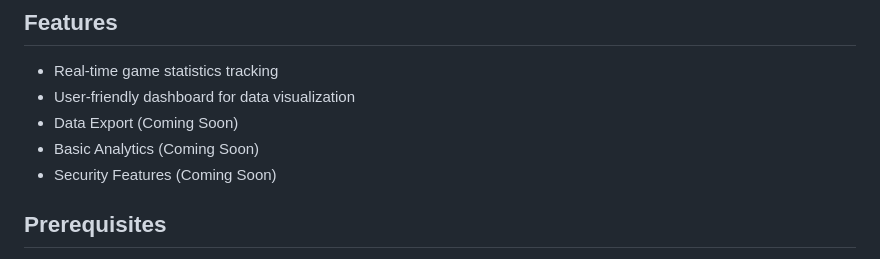
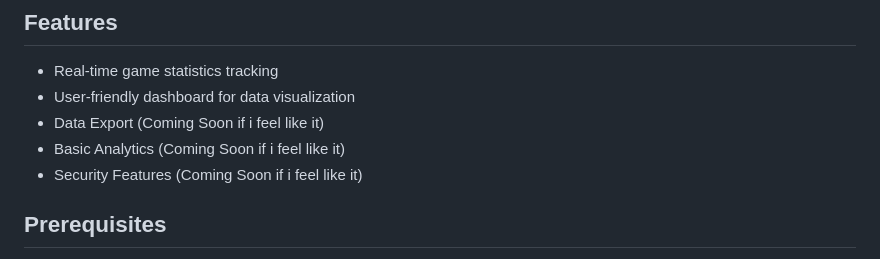
Before and after one commit to Irilith/YARP, a Markdown page: README.md, the part around the change. GitHub-like rendering.

```diff
--- a/README.md
+++ b/README.md
@@ -40,9 +40,9 @@ A comprehensive Roblox panel for tracking and managing your games.
 
 - Real-time game statistics tracking
 - User-friendly dashboard for data visualization
-- Data Export (Coming Soon)
-- Basic Analytics (Coming Soon)
-- Security Features (Coming Soon)
+- Data Export (Coming Soon if i feel like it)
+- Basic Analytics (Coming Soon if i feel like it)
+- Security Features (Coming Soon if i feel like it)
 
 ## Prerequisites
 
```
